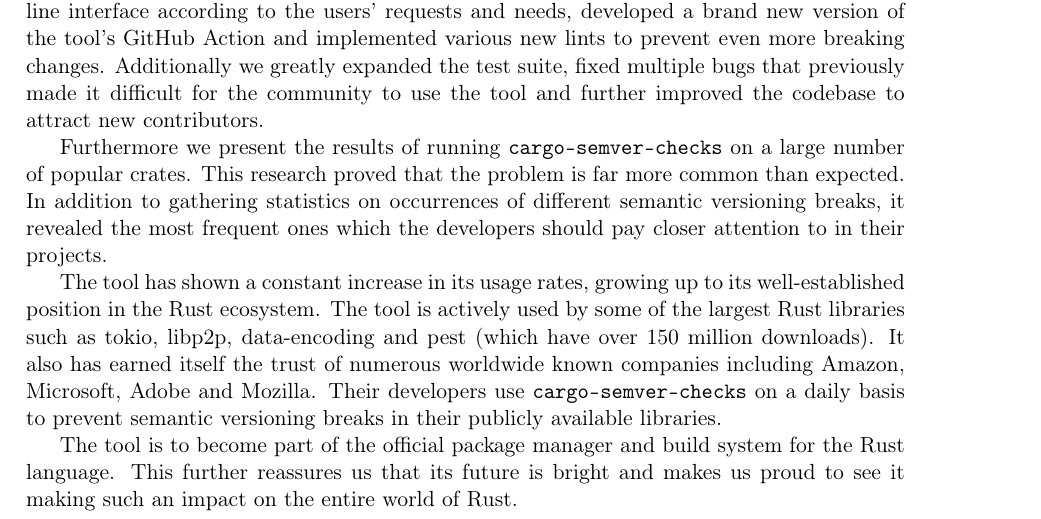
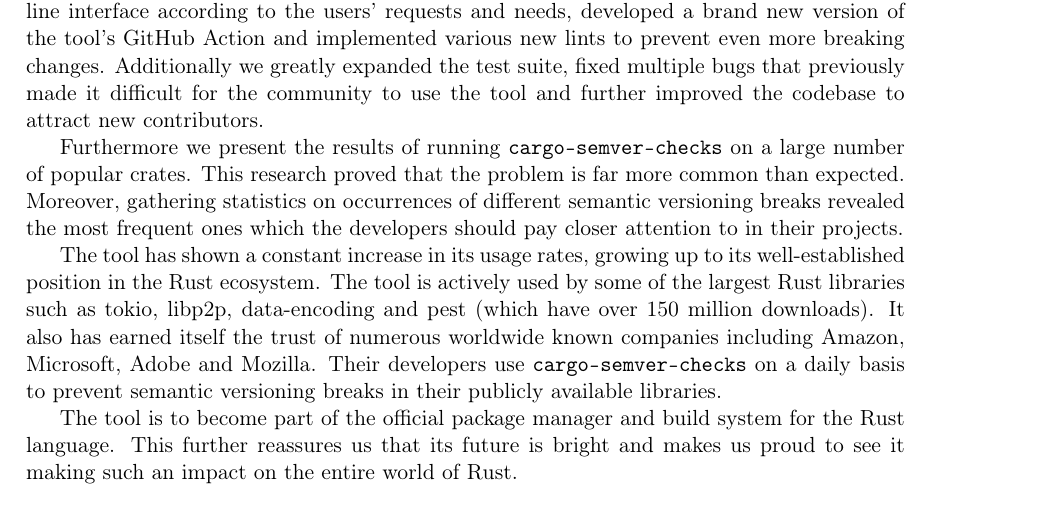
Before and after one commit to tonowak/bachelors-thesis, a LaTeX thesis (thesis-en.tex): part of page 7 of 51, cut so that both start at the same text. Compiled offline with pdfLaTeX.

Commit message:
suggestion

```diff
--- a/thesis-en.tex
+++ b/thesis-en.tex
@@ -104,8 +104,8 @@
 
 Furthermore we present the results of running \texttt{cargo-semver-checks} on a large number
 of popular crates. This research proved that the problem is far more common than expected.
-In addition to gathering statistics on occurrences of different semantic versioning breaks,
-it revealed the most frequent ones which the developers should pay closer attention to
+Moreover, gathering statistics on occurrences of different semantic versioning breaks
+revealed the most frequent ones which the developers should pay closer attention to
 in their projects.
 
 The tool has shown a constant increase in its usage rates, growing up to its
```
